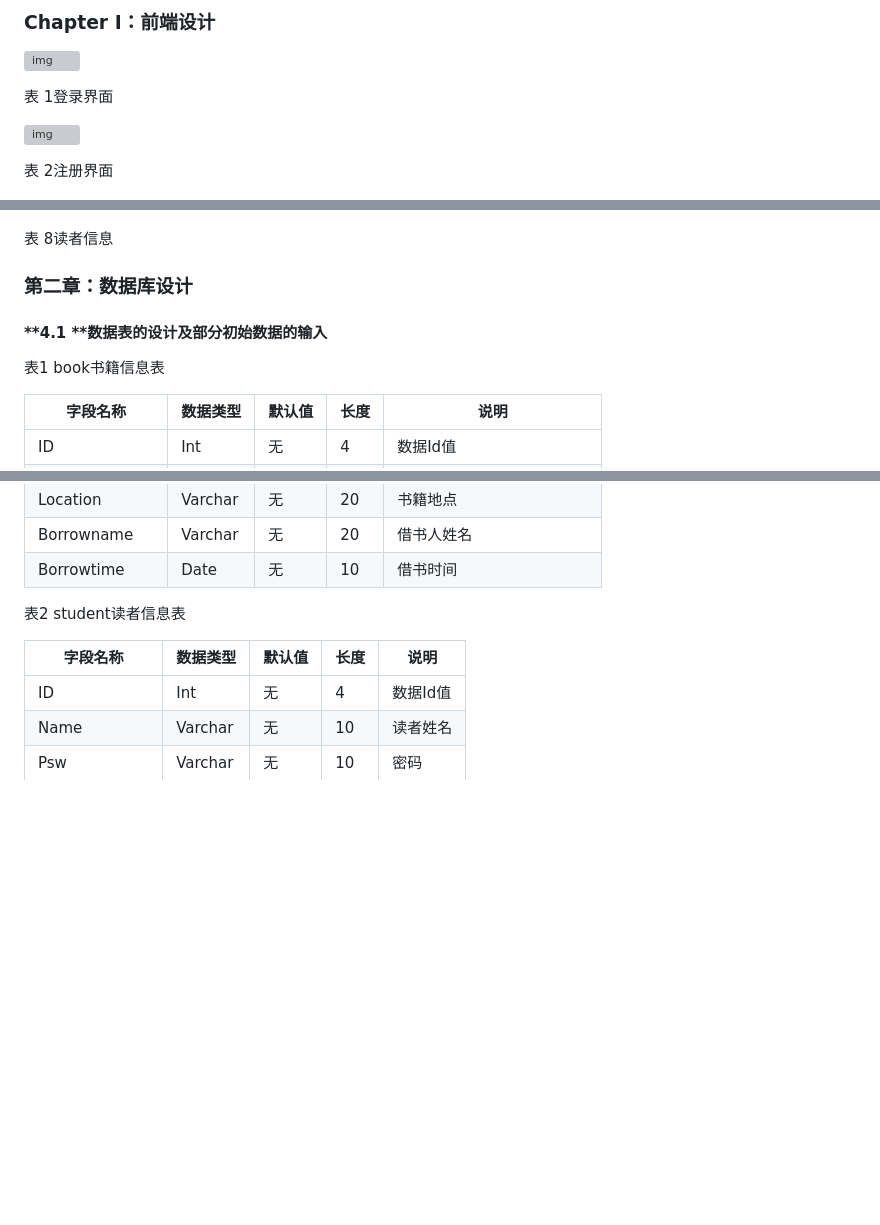
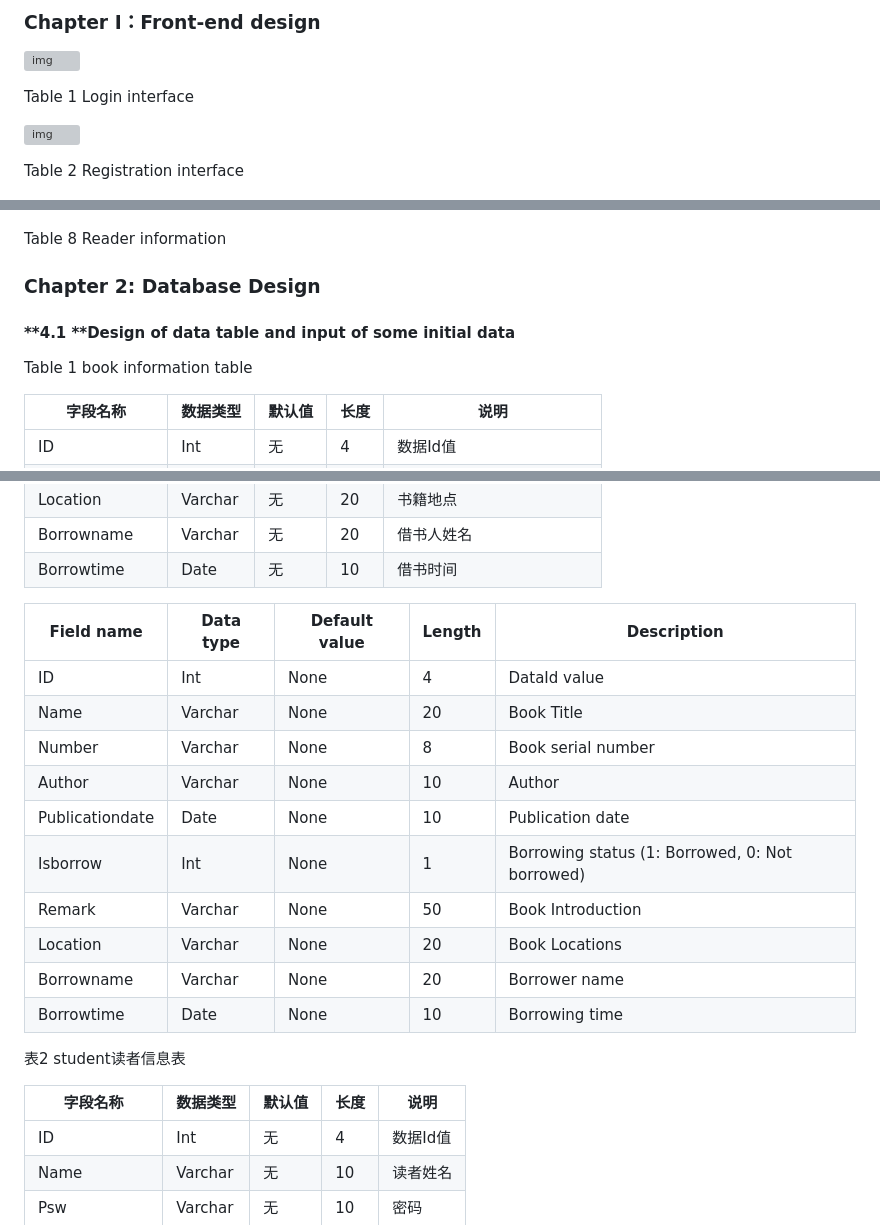
Before and after one commit to really-no-name/CloudComputingMiniProject, a Markdown page: README.md, 3 parts joined by grey strips. Drawn GitHub-style; blank space fills up the shorter version; grey boxes are pictures that could not be loaded.

```diff
--- a/README.md
+++ b/README.md
@@ -1,13 +1,13 @@
 
-### **Chapter I：前端设计**
+### **Chapter I：Front-end design**
 
 ![img](./static/images/login.png)
 
-表 1登录界面
+Table 1 Login interface
 
 ![img](./static/images/register.png)
 
-表 2注册界面
+Table 2 Registration interface
 
 ![img](./static/images/add.png)
 
@@ -33,15 +33,15 @@
 
 ![img](./static/images/info.png)
 
-表 8读者信息
+Table 8 Reader information
 
-### **第二章：数据库设计**
+### **Chapter 2: Database Design**
 
-#### **4.1 **数据表的设计及部分初始数据的输入
+#### **4.1 **Design of data table and input of some initial data
 
 
 
-表1  book书籍信息表
+Table 1 book information table
 
 | 字段名称        | 数据类型 | 默认值 | 长度 | 说明                       |
 | --------------- | -------- | ------ | ---- | -------------------------- |
@@ -56,7 +56,18 @@
 | Borrowname      | Varchar  | 无     | 20   | 借书人姓名                 |
 | Borrowtime      | Date     | 无     | 10   | 借书时间                   |
 
-
+| Field name      | Data type  | Default value | Length | Description                 |
+| --------------- | ---------- | ------------- | ------ | --------------------------- |
+| ID              | Int        | None          | 4      | DataId value                |
+| Name | Varchar | None | 20 | Book Title |
+| Number | Varchar | None | 8 | Book serial number |
+| Author | Varchar | None | 10 | Author |
+| Publicationdate | Date | None | 10 | Publication date |
+| Isborrow | Int | None | 1 | Borrowing status (1: Borrowed, 0: Not borrowed) |
+| Remark | Varchar | None | 50 | Book Introduction |
+| Location | Varchar | None | 20 | Book Locations |
+| Borrowname | Varchar | None | 20 | Borrower name |
+| Borrowtime | Date | None | 10 | Borrowing time |
 
 表2  student读者信息表
 
```
Also changed, not shown: other parts of README.md (+5 -5 lines).
